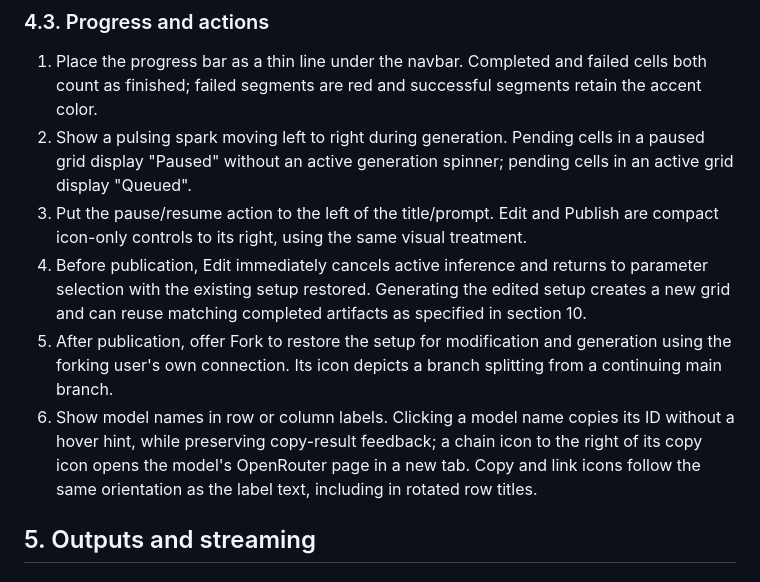
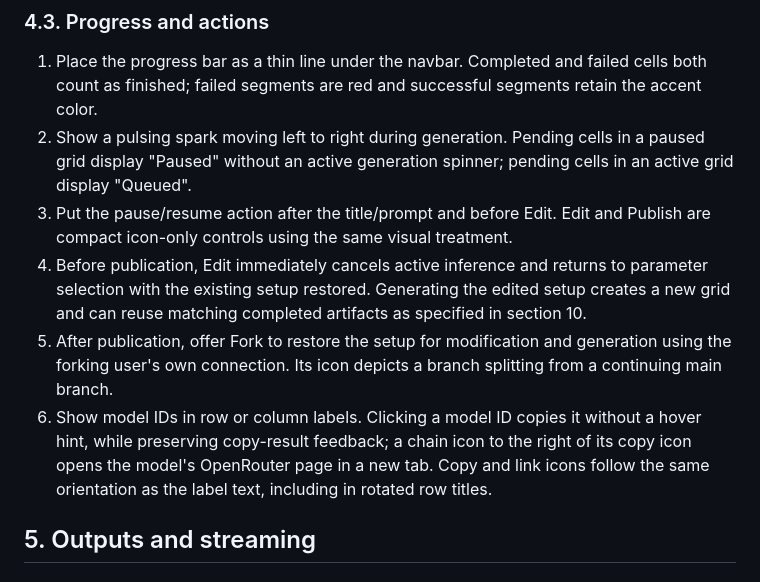
Before and after one commit to klntsky/slopgrid, a Markdown page: PRODUCT.md, the part around one of its changes. Drawn GitHub-style.

```diff
--- a/PRODUCT.md
+++ b/PRODUCT.md
@@ -170,10 +222,10 @@ Status: high level product goal that is not a requirement (not achieved yet).
 1. Place the progress bar as a thin line under the navbar. Completed and failed cells both count as finished; failed segments are red and successful segments retain the accent color.
 2. Show a pulsing spark moving left to right during generation.
    Pending cells in a paused grid display "Paused" without an active generation spinner; pending cells in an active grid display "Queued".
-3. Put the pause/resume action to the left of the title/prompt. Edit and Publish are compact icon-only controls to its right, using the same visual treatment.
+3. Put the pause/resume action after the title/prompt and before Edit. Edit and Publish are compact icon-only controls using the same visual treatment.
 4. Before publication, Edit immediately cancels active inference and returns to parameter selection with the existing setup restored. Generating the edited setup creates a new grid and can reuse matching completed artifacts as specified in section 10.
 5. After publication, offer Fork to restore the setup for modification and generation using the forking user's own connection. Its icon depicts a branch splitting from a continuing main branch.
-6. Show model names in row or column labels. Clicking a model name copies its ID without a hover hint, while preserving copy-result feedback; a chain icon to the right of its copy icon opens the model's OpenRouter page in a new tab. Copy and link icons follow the same orientation as the label text, including in rotated row titles.
+6. Show model IDs in row or column labels. Clicking a model ID copies it without a hover hint, while preserving copy-result feedback; a chain icon to the right of its copy icon opens the model's OpenRouter page in a new tab. Copy and link icons follow the same orientation as the label text, including in rotated row titles.
 
 ## 5. Outputs and streaming
 
```
Also changed, not shown: other parts of PRODUCT.md (+52 -0 lines).
